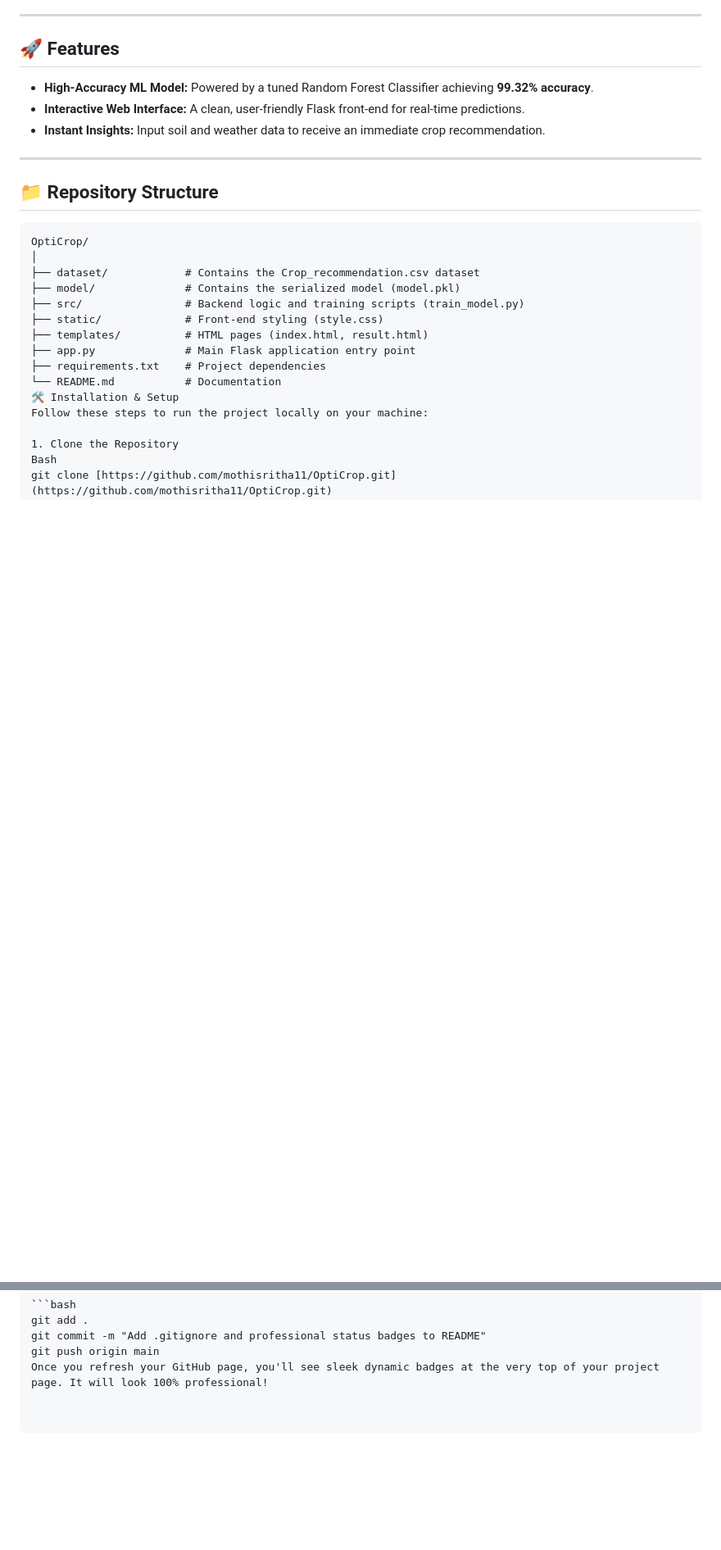
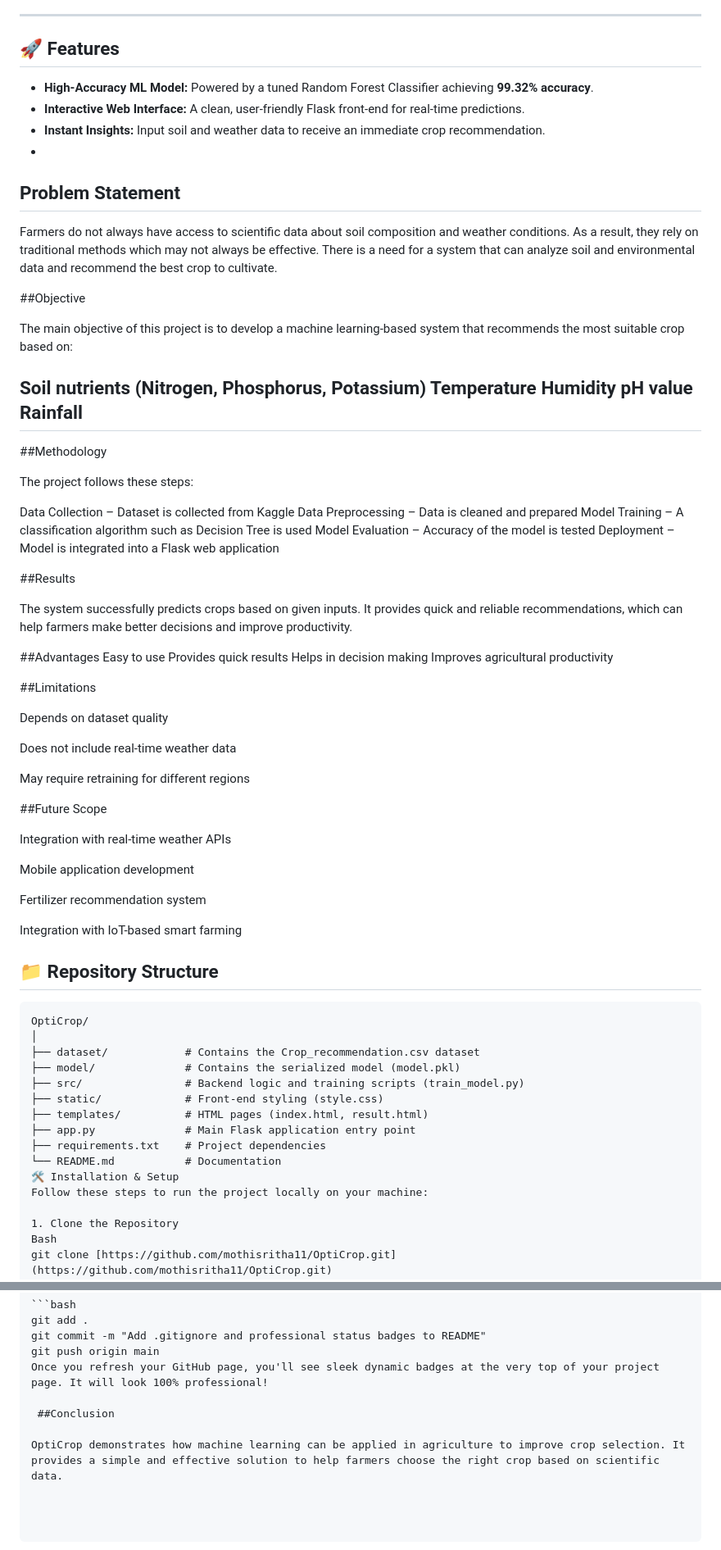
Before and after one commit to mothisritha11/OptiCrop, a Markdown page: README.md, 2 parts joined by grey strips. Shown at 82% size. Rendered like a GitHub page; blank space fills up the shorter version.

```diff
--- a/README.md
+++ b/README.md
@@ -14,8 +14,60 @@ OptiCrop is a machine learning-powered web application designed to help farmers
 * **High-Accuracy ML Model:** Powered by a tuned Random Forest Classifier achieving **99.32% accuracy**.
 * **Interactive Web Interface:** A clean, user-friendly Flask front-end for real-time predictions.
 * **Instant Insights:** Input soil and weather data to receive an immediate crop recommendation.
+*
+## Problem Statement
 
+Farmers do not always have access to scientific data about soil composition and weather conditions. As a result, they rely on traditional methods which may not always be effective. There is a need for a system that can analyze soil and environmental data and recommend the best crop to cultivate.
+
+##Objective
+
+The main objective of this project is to develop a machine learning-based system that recommends the most suitable crop based on:
+
+Soil nutrients (Nitrogen, Phosphorus, Potassium)
+Temperature
+Humidity
+pH value
+Rainfall
 ---
+
+##Methodology
+
+The project follows these steps:
+
+Data Collection – Dataset is collected from Kaggle
+Data Preprocessing – Data is cleaned and prepared
+Model Training – A classification algorithm such as Decision Tree is used
+Model Evaluation – Accuracy of the model is tested
+Deployment – Model is integrated into a Flask web application
+
+##Results
+
+The system successfully predicts crops based on given inputs. It provides quick and reliable recommendations, which can help farmers make better decisions and improve productivity.
+
+##Advantages
+Easy to use
+Provides quick results
+Helps in decision making
+Improves agricultural productivity
+
+##Limitations
+
+Depends on dataset quality
+
+Does not include real-time weather data
+
+May require retraining for different regions
+
+##Future Scope
+
+Integration with real-time weather APIs
+
+Mobile application development
+
+Fertilizer recommendation system
+
+Integration with IoT-based smart farming
+
 
 ## 📁 Repository Structure
 
@@ -101,3 +153,7 @@ git add .
 git commit -m "Add .gitignore and professional status badges to README"
 git push origin main
 Once you refresh your GitHub page, you'll see sleek dynamic badges at the very top of your project page. It will look 100% professional!
+
+ ##Conclusion
+
+OptiCrop demonstrates how machine learning can be applied in agriculture to improve crop selection. It provides a simple and effective solution to help farmers choose the right crop based on scientific data.
```
